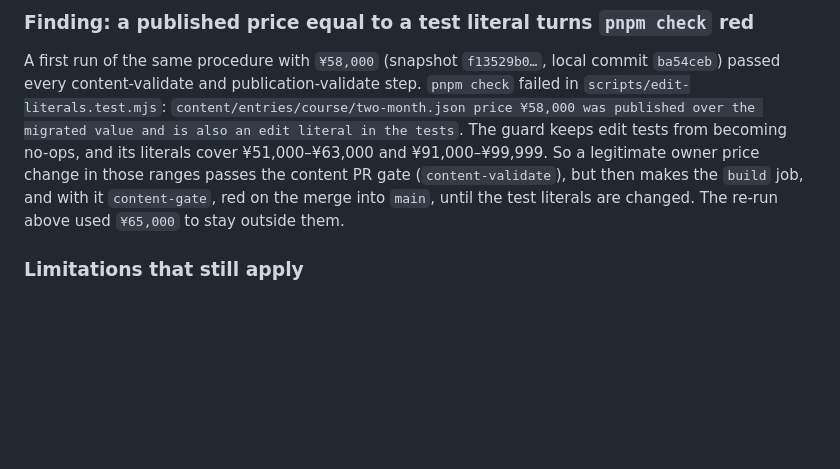
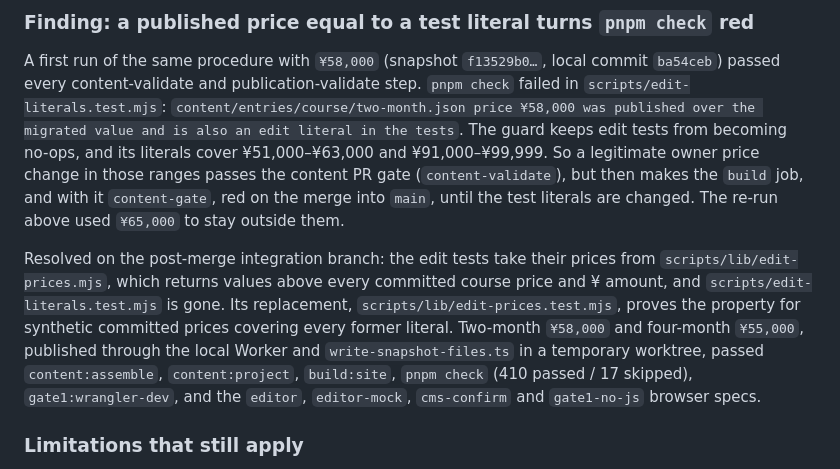
Before and after one commit to zudolab/pinsel, a Markdown page: docs/verification/cms.md, the part around the change. GitHub-like rendering; blank space fills up the shorter version.

Commit message:
docs(verification): record the content-independent edit prices
Co-Authored-By: Claude Opus 5.5 <noreply@anthropic.com>

```diff
--- a/docs/verification/cms.md
+++ b/docs/verification/cms.md
@@ -281,6 +281,8 @@ The edit went through the real publisher path, in a temporary detached worktree
 
 A first run of the same procedure with `¥58,000` (snapshot `f13529b0…`, local commit `ba54ceb`) passed every content-validate and publication-validate step. `pnpm check` failed in `scripts/edit-literals.test.mjs`: `content/entries/course/two-month.json price ¥58,000 was published over the migrated value and is also an edit literal in the tests`. The guard keeps edit tests from becoming no-ops, and its literals cover ¥51,000–¥63,000 and ¥91,000–¥99,999. So a legitimate owner price change in those ranges passes the content PR gate (`content-validate`), but then makes the `build` job, and with it `content-gate`, red on the merge into `main`, until the test literals are changed. The re-run above used `¥65,000` to stay outside them.
 
+Resolved on the post-merge integration branch: the edit tests take their prices from `scripts/lib/edit-prices.mjs`, which returns values above every committed course price and ¥ amount, and `scripts/edit-literals.test.mjs` is gone. Its replacement, `scripts/lib/edit-prices.test.mjs`, proves the property for synthetic committed prices covering every former literal. Two-month `¥58,000` and four-month `¥55,000`, published through the local Worker and `write-snapshot-files.ts` in a temporary worktree, passed `content:assemble`, `content:project`, `build:site`, `pnpm check` (410 passed / 17 skipped), `gate1:wrangler-dev`, and the `editor`, `editor-mock`, `cms-confirm` and `gate1-no-js` browser specs.
+
 ### Limitations that still apply
 
 - The in-memory fake provider loses its records on a Worker restart, so restart recovery against a provider that keeps its state is covered only in workerd (`publication.test.ts`, the GitHub replay tests).
```
Also changed, not shown: docs/verification/issue-1-report.md (+0 -1 lines).
